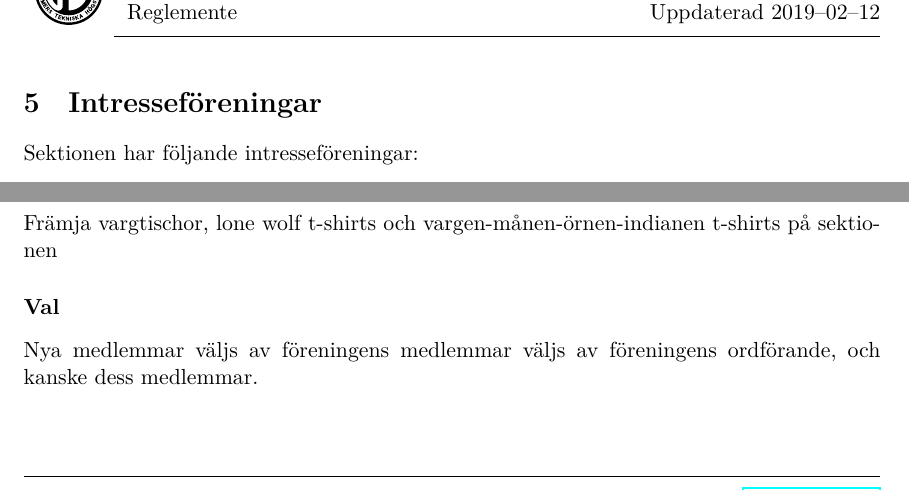
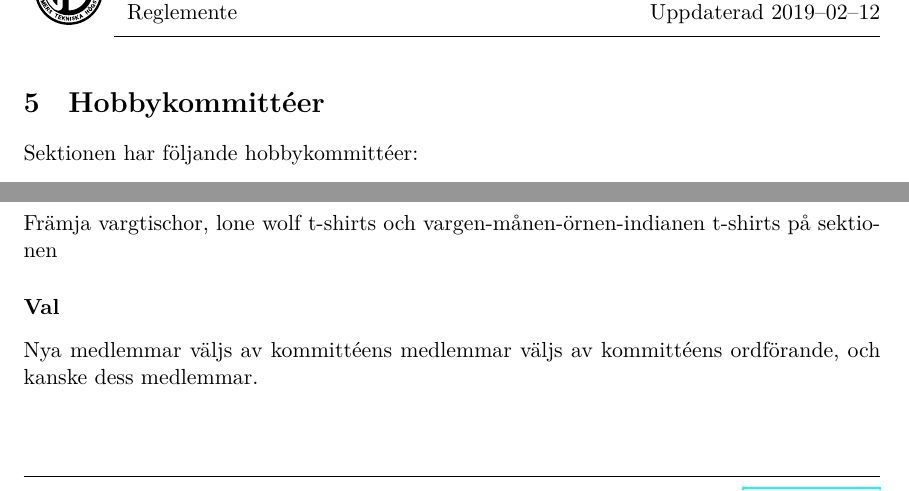
Before and after one commit to dtekcth/styrdokument, a LaTeX document (reglemente/reglemente.tex, which reads reglemente/hobbykommitteer.tex): two parts of pages 13 and 15 of 18, joined at a grey line, cut so that both start at the same text. Compiled offline with XeLaTeX.

Commit message:
Intresseförening -> Hobbykommitté

```diff
--- a/reglemente/hobbykommitteer.tex
+++ b/reglemente/hobbykommitteer.tex
@@ -1,5 +1,5 @@
-\section{Intresseföreningar}
-Sektionen har följande intresseföreningar:
+\section{Hobbykommittéer}
+Sektionen har följande hobbykommittéer:
 \begin{itemize}
   \item D-lirium
   \item iDrott
@@ -67,7 +67,7 @@ Mandatperioden är samma som verksamhetsåret.
 \paragraph{Uppdrag}
 Främja vargtischor, lone wolf t-shirts och vargen-månen-örnen-indianen t-shirts på sektionen
 \paragraph{Val}
-Nya medlemmar väljs av föreningens medlemmar väljs av föreningens ordförande, och kanske dess medlemmar.
+Nya medlemmar väljs av kommittéens medlemmar väljs av kommittéens ordförande, och kanske dess medlemmar.
 \paragraph{Mandatperiod}
 Medlemskapet är på livstid.
 \subsubsection{Dbrus}
```
